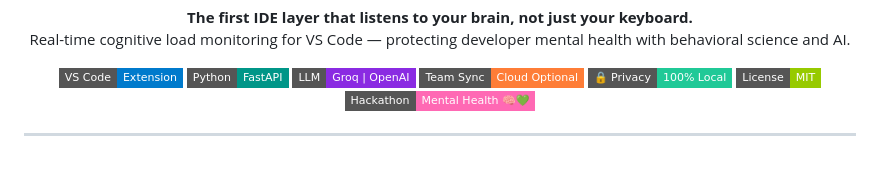
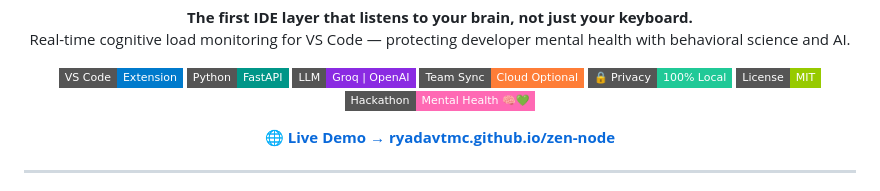
Before and after one commit to ryadavtmc/zen-node, a Markdown page: README.md, the part around the change. GitHub-like rendering; badges without logos; blank space fills up the shorter version.

Commit message:
Add GitHub Pages live demo link to README
Co-Authored-By: Claude Sonnet 4.6 <noreply@anthropic.com>

```diff
--- a/README.md
+++ b/README.md
@@ -11,6 +11,10 @@
   <img src="https://img.shields.io/badge/🔒%20Privacy-100%25%20Local-20c997?style=flat-square" alt="Privacy First">
   <img src="https://img.shields.io/badge/License-MIT-green?style=flat-square" alt="MIT License">
   <img src="https://img.shields.io/badge/Hackathon-Mental%20Health%20🧠💚-ff69b4?style=flat-square" alt="Mental Health Hackathon">
+</p>
+
+<p align="center">
+  <a href="https://ryadavtmc.github.io/zen-node/"><strong>🌐 Live Demo → ryadavtmc.github.io/zen-node</strong></a>
 </p>
 
 ---
```
